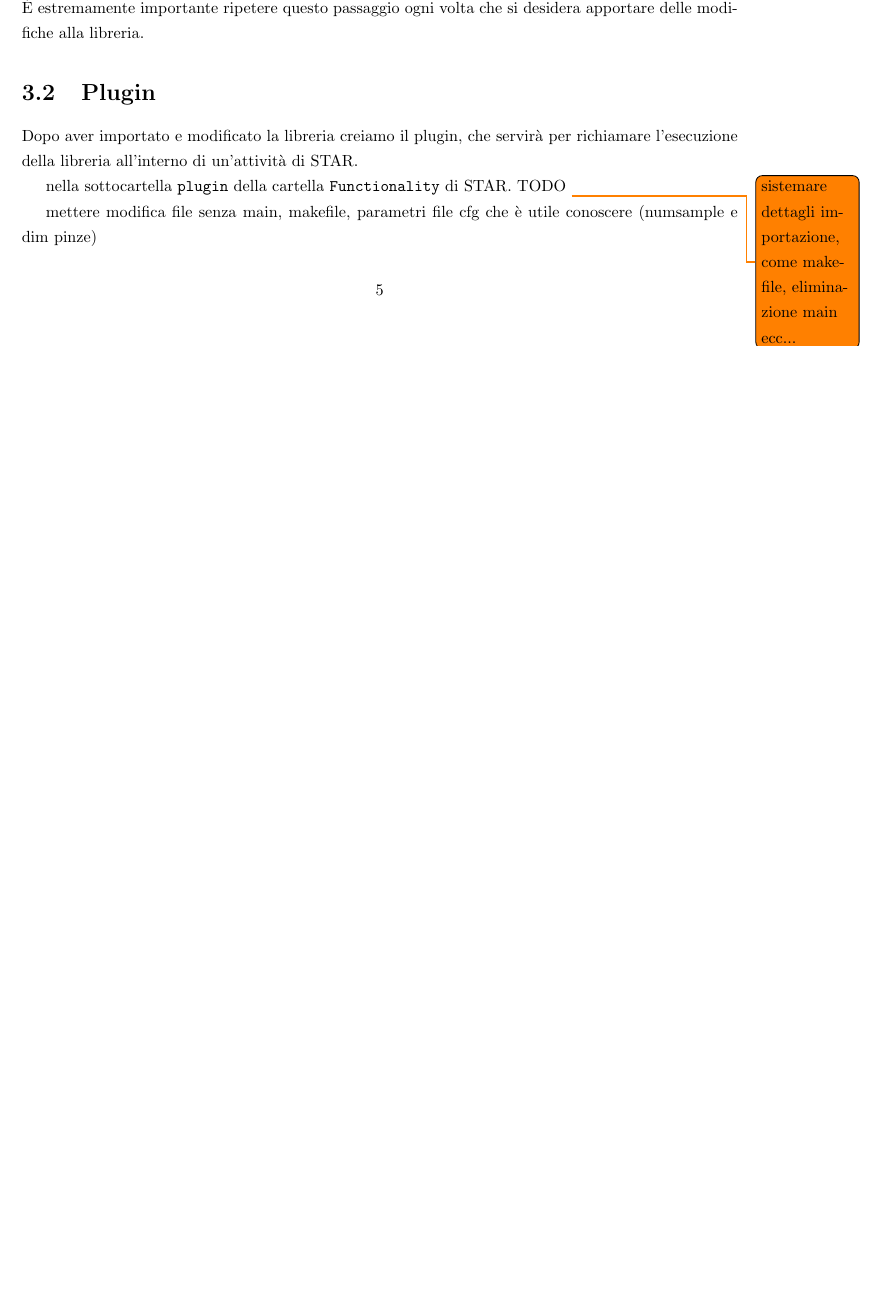
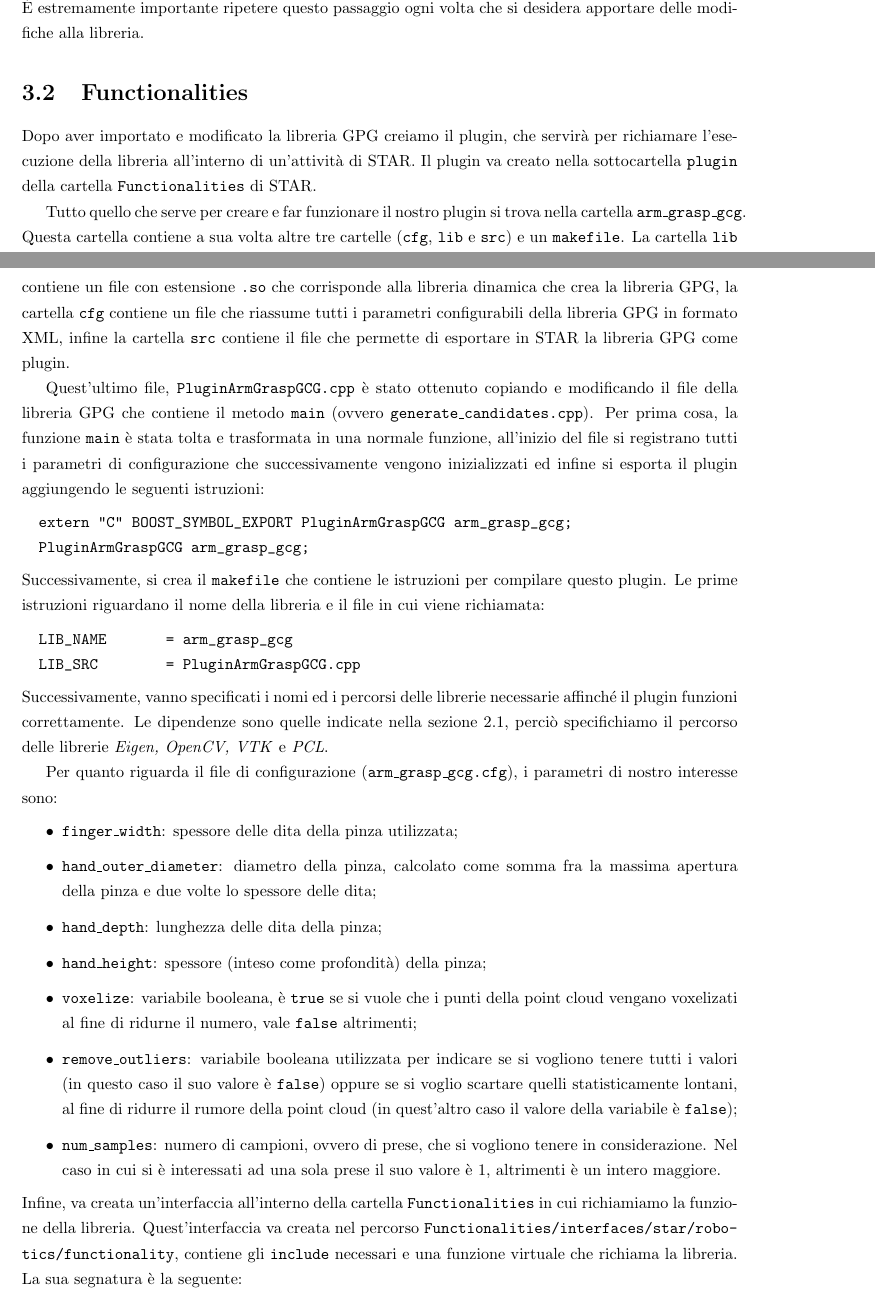
Before and after one commit to Giulia-22/Relazione-Robotica, a LaTeX document (TexFiles/relazione.tex): part of page 6 of 8 before the commit and two parts of pages 6 and 7 of 9 after it, the two joined at a grey line, cut so that both start at the same text, the shorter picture padded with empty space. Compiled offline with pdfLaTeX.

Commit message:
Terminata sezione Functionalities

```diff
--- a/TexFiles/relazione.tex
+++ b/TexFiles/relazione.tex
@@ -176,8 +177,29 @@ Dopo aver modificato la libreria, è necessario ricompilarla andando ad eseguire
   sudo make install
 \end{verbatim}
 È estremamente importante ripetere questo passaggio ogni volta che si desidera apportare delle modifiche alla libreria.
-\section{Plugin}
-Dopo aver importato e modificato la libreria creiamo il plugin, che servirà per richiamare l'esecuzione della libreria all'interno di un'attività di STAR. \par
-nella sottocartella \texttt{plugin} della cartella \texttt{Functionality} di STAR. TODO \todo{sistemare dettagli importazione, come makefile, eliminazione main ecc...} \par
-mettere modifica file senza main, makefile, parametri file cfg che è utile conoscere (numsample e dim pinze)
-\section{Component}
+\section{Functionalities}
+Dopo aver importato e modificato la libreria GPG creiamo il plugin, che servirà per richiamare l'esecuzione della libreria all'interno di un'attività di STAR. Il plugin va creato nella sottocartella \texttt{plugin} della cartella \texttt{Functionalities} di STAR. \par
+Tutto quello che serve per creare e far funzionare il nostro plugin si trova nella cartella \texttt{arm\_grasp\_gcg}. Questa cartella contiene a sua volta altre tre cartelle (\texttt{cfg}, \texttt{lib} e \texttt{src}) e un \texttt{makefile}. La cartella \texttt{lib} contiene un file con estensione \texttt{.so} che corrisponde alla libreria dinamica che crea la libreria GPG, la cartella \texttt{cfg} contiene un file che riassume tutti i parametri configurabili della libreria GPG in formato XML, infine la cartella \texttt{src} contiene il file che permette di esportare in STAR la libreria GPG come plugin. \par
+Quest'ultimo file, \texttt{PluginArmGraspGCG.cpp} è stato ottenuto copiando e modificando il file della libreria GPG che contiene il metodo \texttt{main} (ovvero \texttt{generate\_candidates.cpp}). Per prima cosa, la funzione \texttt{main} è stata tolta e trasformata in una normale funzione, all'inizio del file si registrano tutti i parametri di configurazione che successivamente vengono inizializzati ed infine si esporta il plugin aggiungendo le seguenti istruzioni:
+\begin{verbatim}
+  extern "C" BOOST_SYMBOL_EXPORT PluginArmGraspGCG arm_grasp_gcg;
+  PluginArmGraspGCG arm_grasp_gcg;
+\end{verbatim}
+\indent Successivamente, si crea il \texttt{makefile} che contiene le istruzioni per compilare questo plugin. Le prime istruzioni riguardano il nome della libreria e il file in cui viene richiamata:
+\begin{verbatim}
+  LIB_NAME       = arm_grasp_gcg
+  LIB_SRC        = PluginArmGraspGCG.cpp
+\end{verbatim}
+Successivamente, vanno specificati i nomi ed i percorsi delle librerie necessarie affinché il plugin funzioni correttamente. Le dipendenze sono quelle indicate nella sezione \ref{GPG}, perciò specifichiamo il percorso delle librerie \textit{Eigen, OpenCV, VTK} e \textit{PCL}. \par
+Per quanto riguarda il file di configurazione (\texttt{arm\_grasp\_gcg.cfg}), i parametri di nostro interesse sono:
+\begin{itemize}
+\item \texttt{finger\_width}: spessore delle dita della pinza utilizzata;
+\item \texttt{hand\_outer\_diameter}: diametro della pinza, calcolato come somma fra la massima apertura della pinza e due volte lo spessore delle dita;
+\item \texttt{hand\_depth}: lunghezza delle dita della pinza;
+\item \texttt{hand\_height}: spessore (inteso come profondità) della pinza;
+\item \texttt{voxelize}: variabile booleana, è \texttt{true} se si vuole che i punti della point cloud vengano voxelizati al fine di ridurne il numero, vale \texttt{false} altrimenti;
+\item \texttt{remove\_outliers}: variabile booleana utilizzata per indicare se si vogliono tenere tutti i valori (in questo caso il suo valore è \texttt{false}) oppure se si voglio scartare quelli statisticamente lontani, al fine di ridurre il rumore della point cloud (in quest'altro caso il valore della variabile è \texttt{false});
+\item \texttt{num\_samples}: numero di campioni, ovvero di prese, che si vogliono tenere in considerazione. Nel caso in cui si è interessati ad una sola prese il suo valore è 1, altrimenti è un intero maggiore.
+\end{itemize}
+Infine, va creata un'interfaccia all'interno della cartella \texttt{Functionalities} in cui richiamiamo la funzione della libreria. Quest'interfaccia va creata nel percorso \texttt{Functionalities/interfaces/star/robo-}\\\texttt{tics/functionality}, contiene gli \texttt{include} necessari e una funzione virtuale che richiama la libreria. La sua segnatura è la seguente:
+\begin{verbatim}
```
Also changed, not shown: TexFiles/relazione.pdf, TexFiles/relazione.tex (15 more changed lines).
